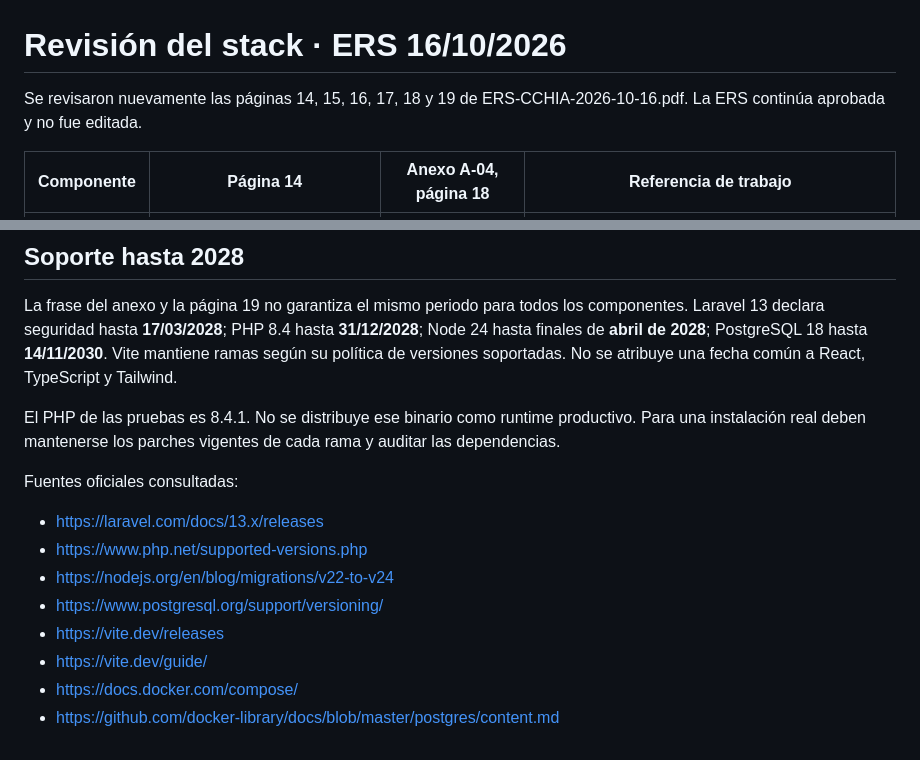
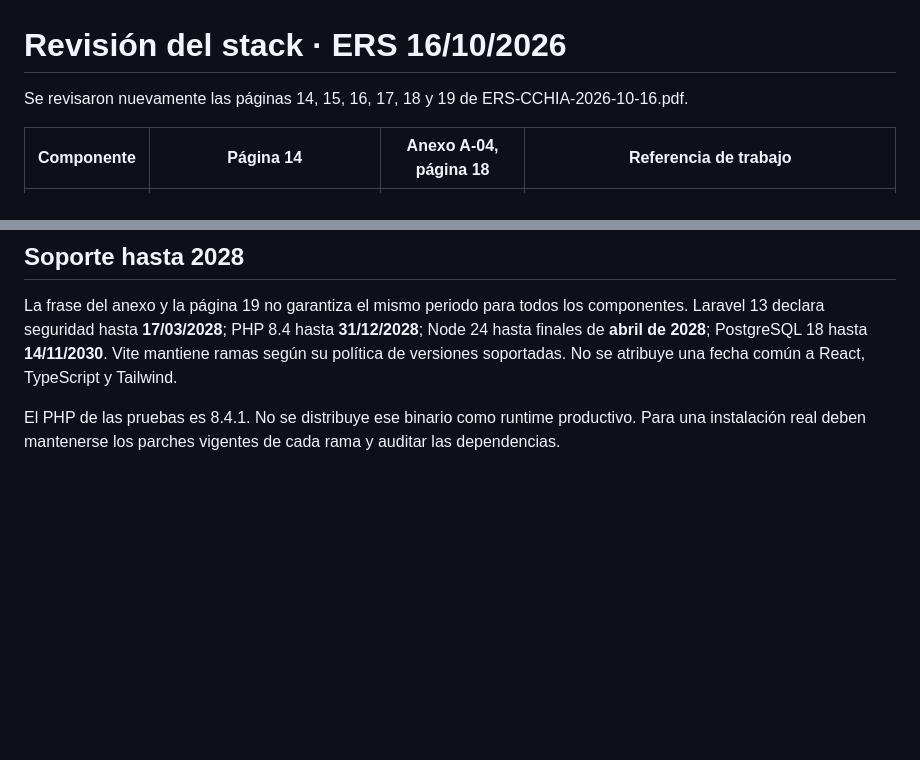
Before and after one commit to daniel-fer-a/Capstone, a Markdown page: docs/REVISION_STACK_ERS_16_10.md, 2 parts joined by grey strips. Rendered like a GitHub page; blank space fills up the shorter version.

Commit message:
Stack verificado

```diff
--- a/docs/REVISION_STACK_ERS_16_10.md
+++ b/docs/REVISION_STACK_ERS_16_10.md
@@ -1,6 +1,6 @@
 # Revisión del stack · ERS 16/10/2026
 
-Se revisaron nuevamente las páginas 14, 15, 16, 17, 18 y 19 de ERS-CCHIA-2026-10-16.pdf. La ERS continúa aprobada y no fue editada.
+Se revisaron nuevamente las páginas 14, 15, 16, 17, 18 y 19 de ERS-CCHIA-2026-10-16.pdf.
 
 | Componente | Página 14 | Anexo A-04, página 18 | Referencia de trabajo |
 |---|---|---|---|
@@ -43,14 +43,3 @@ PostgreSQL 18 reemplaza la referencia 16 de nuestra entrega anterior. Para las d
 La frase del anexo y la página 19 no garantiza el mismo periodo para todos los componentes. Laravel 13 declara seguridad hasta **17/03/2028**; PHP 8.4 hasta **31/12/2028**; Node 24 hasta finales de **abril de 2028**; PostgreSQL 18 hasta **14/11/2030**. Vite mantiene ramas según su política de versiones soportadas. No se atribuye una fecha común a React, TypeScript y Tailwind.
 
 El PHP de las pruebas es 8.4.1. No se distribuye ese binario como runtime productivo. Para una instalación real deben mantenerse los parches vigentes de cada rama y auditar las dependencias.
-
-Fuentes oficiales consultadas:
-
-- https://laravel.com/docs/13.x/releases
-- https://www.php.net/supported-versions.php
-- https://nodejs.org/en/blog/migrations/v22-to-v24
-- https://www.postgresql.org/support/versioning/
-- https://vite.dev/releases
-- https://vite.dev/guide/
-- https://docs.docker.com/compose/
-- https://github.com/docker-library/docs/blob/master/postgres/content.md
```
